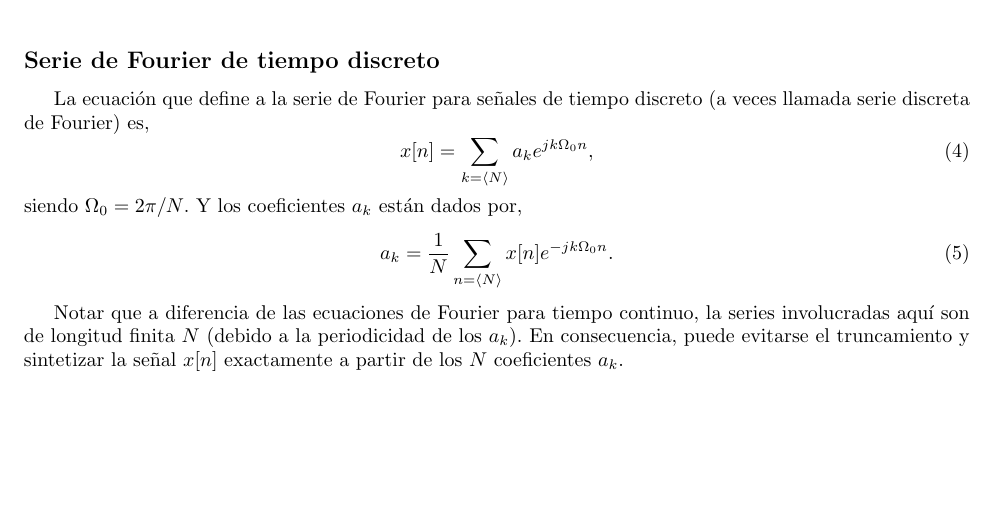
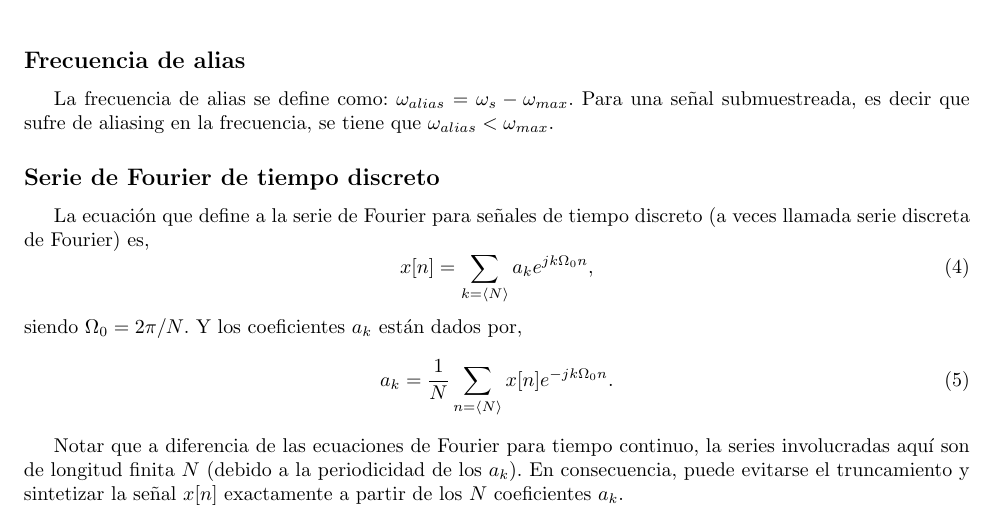
Before and after one commit to ASyS-utn-frm/practicos, a LaTeX document (tp8/tp8.tex): part of page 4 of 8 before the commit and part of page 4 of 9 after it, cut at the place of the change, the shorter picture padded with empty space. Compiled offline with pdfLaTeX; the source files are stored in an older character set and shown here as Unicode.

Commit message:
agregue una explicacion sobre la frec de alias en herr teoricas

```diff
--- a/tp8/tp8.tex
+++ b/tp8/tp8.tex
@@ -292,6 +292,11 @@ de Fourier de tiempo discreto, se hace manifiesto el factor de escala $1/\Delta
 		frecuencia digital $\Omega$ (inferior).}
 	\label{fig:frec_dig}
 \end{figure}
+
+\subsection*{Frecuencia de alias}
+
+La frecuencia de alias se define como: $\omega_{alias}=\omega_s - \omega_{max}$. Para una señal submuestreada, es decir que sufre de aliasing en la frecuencia, se tiene que $\omega_{alias}<\omega_{max}$.
+
 
 %%%%%%%%%%%%%%%%%%%%%%%%%%%%%%%%%%%%%%%%%%%%%
 \subsection*{Serie de Fourier de tiempo discreto}
```
